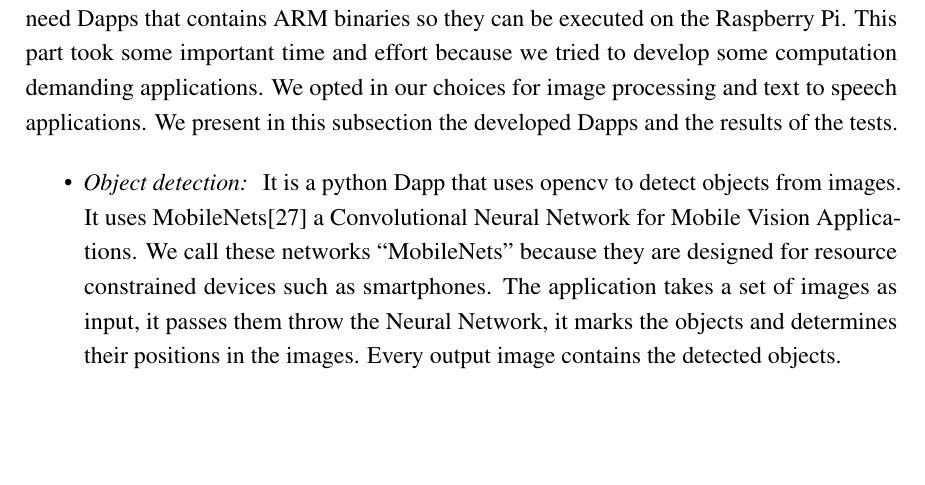
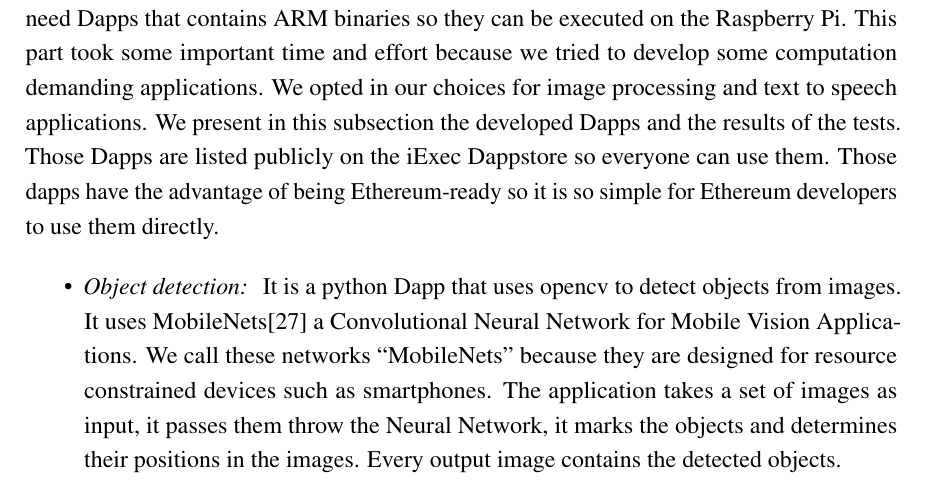
Before and after one commit to Zied-Guesmi/End-of-studies-project, a LaTeX thesis (report/report.tex, which reads report/6-Implementation/implementation.tex): part of page 39 of 58, cut so that both start at the same text, the shorter picture padded with empty space. Compiled offline with pdfLaTeX.

Commit message:
finish chap 6

```diff
--- a/report/6-Implementation/implementation.tex
+++ b/report/6-Implementation/implementation.tex
@@ -214,7 +214,8 @@
     binaries so they can be executed on the Raspberry Pi. This part took some important time and effort because
     we tried to develop some computation demanding applications. We opted in our choices for image processing
     and text to speech applications. We present in this subsection the developed Dapps and the results of the
-    tests.
+    tests. Those Dapps are listed publicly on the iExec Dappstore so everyone can use them. Those dapps have
+    the advantage of being Ethereum-ready so it is so simple for Ethereum developers to use them directly.
 
     \begin{itemize}
         \item \textit{Object detection: }
```
